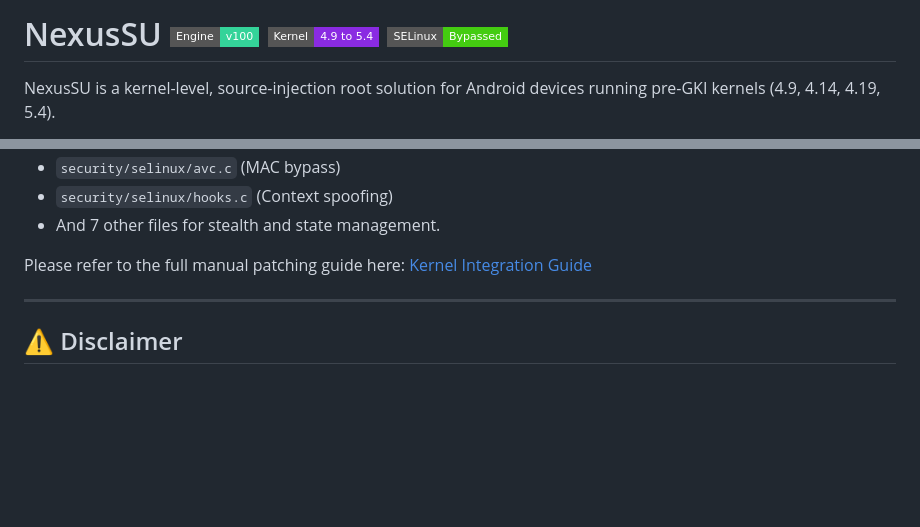
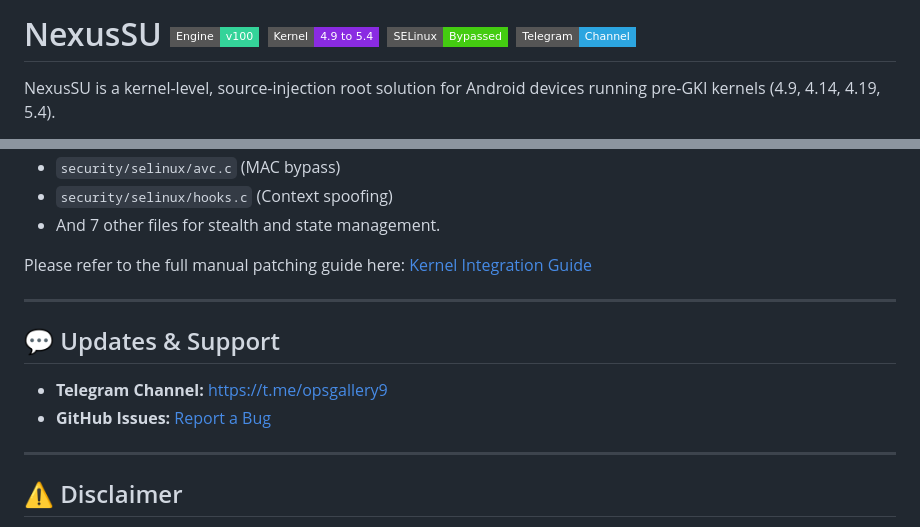
Before and after one commit to binit-ops/NexusSU, a Markdown page: README.md, 2 parts joined by grey strips. Drawn GitHub-style; badges without logos; blank space fills up the shorter version.

Commit message:
Add updates and support section to README
Added a section for updates and support with links to Telegram channel and GitHub issues.

```diff
--- a/README.md
+++ b/README.md
@@ -1,4 +1,4 @@
-# NexusSU <img src="https://img.shields.io/badge/Engine-v100-34D399?style=flat-square" /> <img src="https://img.shields.io/badge/Kernel-4.9%20to%205.4-blueviolet?style=flat-square" /> <img src="https://img.shields.io/badge/SELinux-Bypassed-success?style=flat-square" />
+# NexusSU <img src="https://img.shields.io/badge/Engine-v100-34D399?style=flat-square" /> <img src="https://img.shields.io/badge/Kernel-4.9%20to%205.4-blueviolet?style=flat-square" /> <img src="https://img.shields.io/badge/SELinux-Bypassed-success?style=flat-square" /> [![Telegram](https://img.shields.io/badge/Telegram-Channel-2CA5E0?style=flat-square&logo=telegram)](https://t.me/opsgallery9)
 
 NexusSU is a kernel-level, source-injection root solution for Android devices running pre-GKI kernels (4.9, 4.14, 4.19, 5.4).
 
@@ -75,6 +75,13 @@ Please refer to the full manual patching guide here: [Kernel Integration Guide](
 
 ---
 
+## 💬 Updates & Support
+
+* **Telegram Channel:** [https://t.me/opsgallery9](https://t.me/opsgallery9)
+* **GitHub Issues:** [Report a Bug](../../issues)
+
+---
+
 ## ⚠️ Disclaimer
 
 NexusSU is provided as-is, without any warranty. Modifying kernel source code can lead to device bootloops, data loss, or security vulnerabilities. Ensure you have a backup of your stock boot image and device tree before flashing custom kernels. The developer is not responsible for any damage to your device.
```
